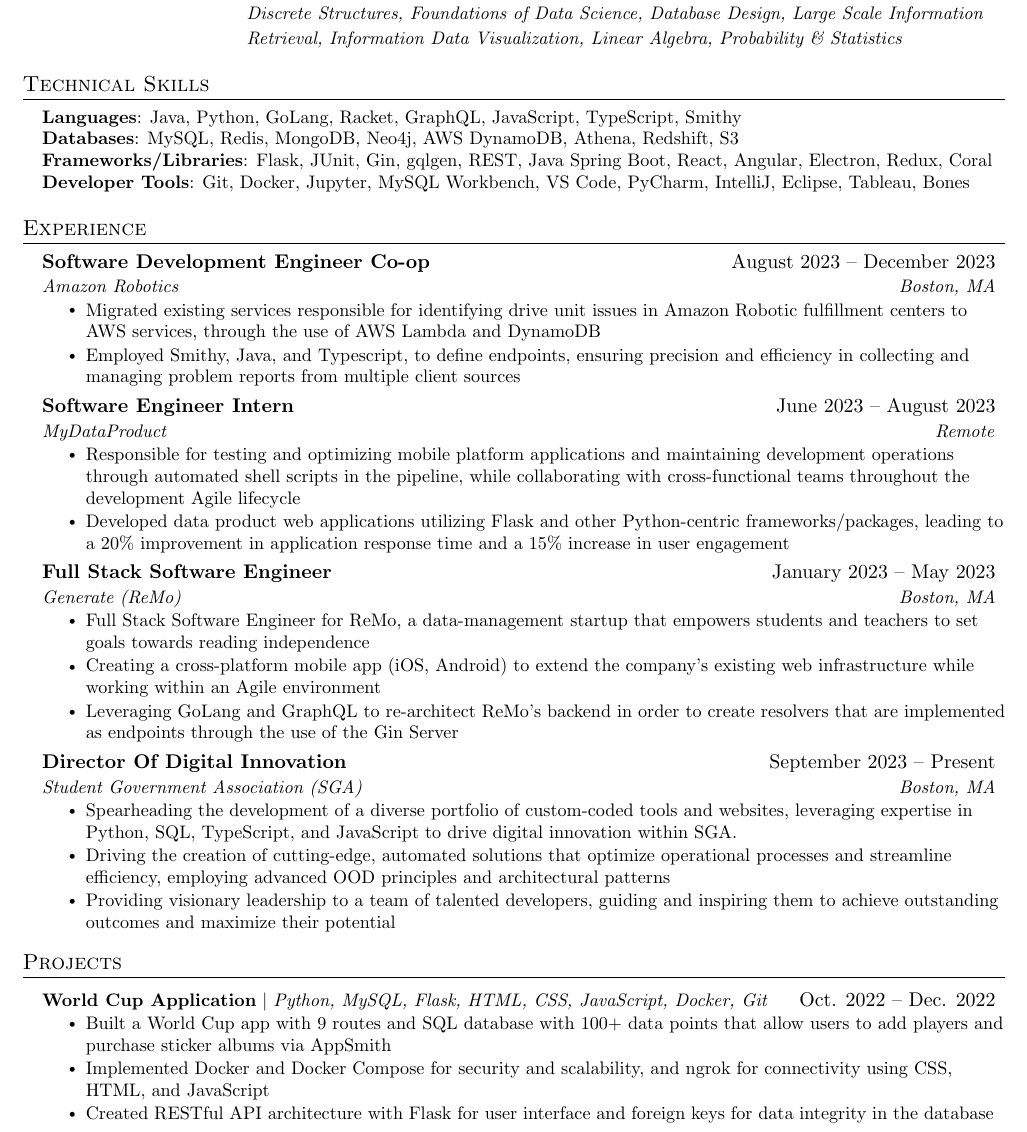
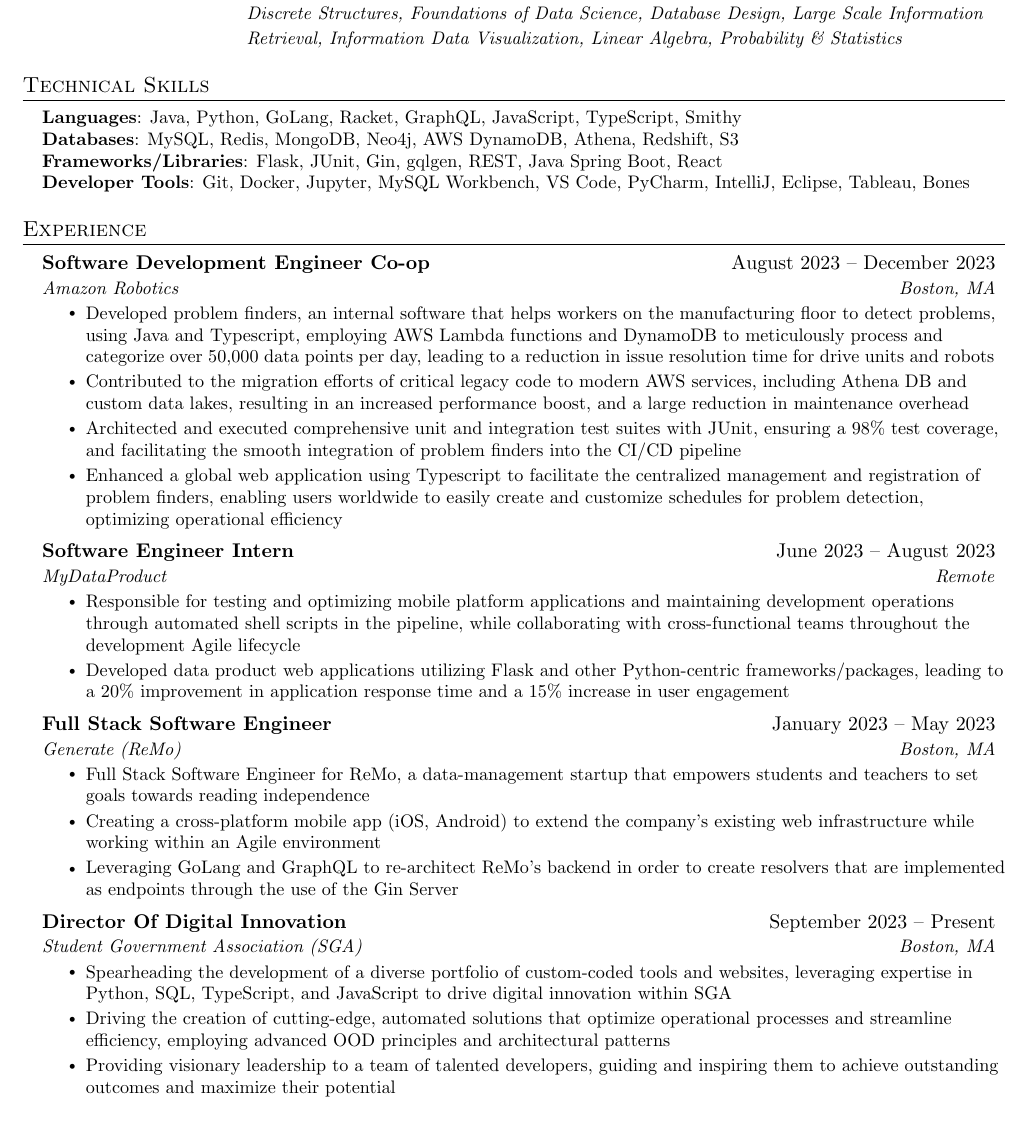
Before and after one commit to narayansharma-21/Resume, a LaTeX CV (Narayan Sharma Resume 2023.tex): part of the page, cut so that both start at the same text. Compiled offline with pdfLaTeX.

Commit message:
Update as of Oct 3

```diff
--- a/Narayan Sharma Resume 2023.tex
+++ b/Narayan Sharma Resume 2023.tex
@@ -139,7 +139,7 @@
     \small{\item{
      \textbf{Languages}{: Java, Python, GoLang, Racket, GraphQL, JavaScript, TypeScript, Smithy} \\
      \textbf{Databases}{: MySQL, Redis, MongoDB, Neo4j, AWS DynamoDB, Athena, Redshift, S3} \\
-     \textbf{Frameworks/Libraries}{: Flask, JUnit, Gin, gqlgen, REST, Java Spring Boot, React, Angular, Electron, Redux, Coral} \\
+     \textbf{Frameworks/Libraries}{: Flask, JUnit, Gin, gqlgen, REST, Java Spring Boot, React} \\
      \textbf{Developer Tools}{: Git, Docker, Jupyter, MySQL Workbench, VS Code, PyCharm, IntelliJ, Eclipse, Tableau, Bones} \\
     }}
  \end{itemize}
@@ -153,12 +153,11 @@
       {Software Development Engineer Co-op}{August 2023 -- December 2023}
       {Amazon Robotics}{Boston, MA}
       \resumeItemListStart
-      \resumeItem{Migrated existing services responsible for identifying drive unit issues in Amazon Robotic fulfillment centers to AWS services, through the use of AWS Lambda and DynamoDB}
-      \resumeItem{Employed Smithy, Java, and Typescript, to define endpoints, ensuring precision and efficiency in collecting and managing problem reports from multiple client sources}
+      \resumeItem{Developed problem finders, an internal software that helps workers on the manufacturing floor to detect problems, using Java and Typescript, employing AWS Lambda functions and DynamoDB to meticulously process and categorize over 50,000 data points per day, leading to a reduction in issue resolution time for drive units and robots}
+      \resumeItem{Contributed to the migration efforts of critical legacy code to modern AWS services, including Athena DB and custom data lakes, resulting in an increased performance boost, and a large reduction in maintenance overhead}
+      \resumeItem{Architected and executed comprehensive unit and integration test suites with JUnit, ensuring a 98\% test coverage, and facilitating the smooth integration of problem finders into the CI/CD pipeline}
+      \resumeItem{Enhanced a global web application using Typescript to facilitate the centralized management and registration of problem finders, enabling users worldwide to easily create and customize schedules for problem detection, optimizing operational efficiency}
       \resumeItemListEnd
-
-
-
 
      \resumeSubheading
       {Software Engineer Intern}{June 2023 -- August 2023}
@@ -181,7 +180,7 @@
       {Director Of Digital Innovation}{September 2023 -- Present}
       {Student Government Association (SGA)}{Boston, MA}
       \resumeItemListStart
-        \resumeItem{Spearheading the development of a diverse portfolio of custom-coded tools and websites, leveraging expertise in Python, SQL, TypeScript, and JavaScript to drive digital innovation within SGA.}
+        \resumeItem{Spearheading the development of a diverse portfolio of custom-coded tools and websites, leveraging expertise in Python, SQL, TypeScript, and JavaScript to drive digital innovation within SGA}
         \resumeItem{Driving the creation of cutting-edge, automated solutions that optimize operational processes and streamline efficiency, employing advanced OOD principles and architectural patterns}
         \resumeItem{Providing visionary leadership to a team of talented developers, guiding and inspiring them to achieve outstanding outcomes and maximize their potential}
       \resumeItemListEnd
@@ -220,16 +219,16 @@
 
 
 %-----------PROJECTS-----------
-\section{Projects}
-\resumeSubHeadingListStart
+% \section{Projects}
+% \resumeSubHeadingListStart
 
-\resumeProjectHeading
-{\textbf{World Cup Application} $|$ \emph{Python, MySQL, Flask, HTML, CSS, JavaScript, Docker, Git}}{Oct. 2022 -- Dec. 2022}
-\resumeItemListStart
-\resumeItem{Built a World Cup app with 9 routes and SQL database with 100+ data points that allow users to add players and purchase sticker albums via AppSmith}
-\resumeItem{Implemented Docker and Docker Compose for security and scalability, and ngrok for connectivity using CSS, HTML, and JavaScript}
-\resumeItem{Created RESTful API architecture with Flask for user interface and foreign keys for data integrity in the database}
-\resumeItemListEnd
+% \resumeProjectHeading
+% {\textbf{World Cup Application} $|$ \emph{Python, MySQL, Flask, HTML, CSS, JavaScript, Docker, Git}}{Oct. 2022 -- Dec. 2022}
+% \resumeItemListStart
+% \resumeItem{Built a World Cup app with 9 routes and SQL database with 100+ data points that allow users to add players and purchase sticker albums via AppSmith}
+% \resumeItem{Implemented Docker and Docker Compose for security and scalability, and ngrok for connectivity using CSS, HTML, and JavaScript}
+% \resumeItem{Created RESTful API architecture with Flask for user interface and foreign keys for data integrity in the database}
+% \resumeItemListEnd
 
 % \resumeProjectHeading
 % {\textbf{Spotify Recommendation Engine} $|$ \emph{Python, Neo4j, Git}}{Mar. 2023 -- Present}
```
Also changed, not shown: Narayan Sharma Resume 2023.pdf, 4 other files.
